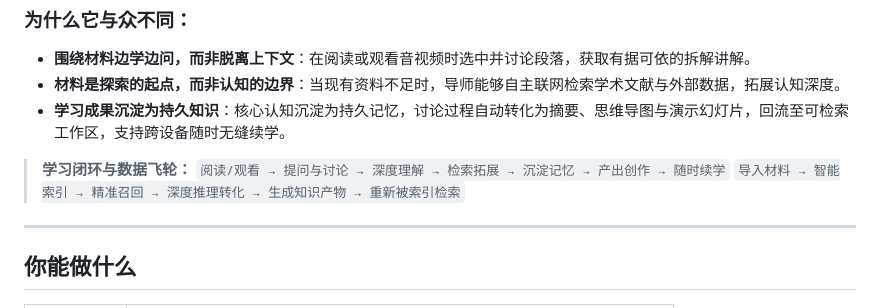
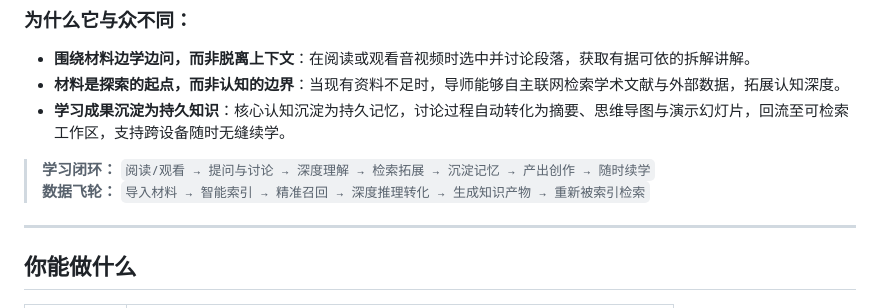
Before and after one commit to Eric-LLMs/DeepDive, a Markdown page: README.zh-CN.md, the part around the change. Rendered like a GitHub page.

```diff
--- a/README.zh-CN.md
+++ b/README.zh-CN.md
@@ -24,9 +24,8 @@ DeepDive 围绕一个核心理念构建：**学习应当是与你的材料持续
 * **材料是探索的起点，而非认知的边界**：当现有资料不足时，导师能够自主联网检索学术文献与外部数据，拓展认知深度。
 * **学习成果沉淀为持久知识**：核心认知沉淀为持久记忆，讨论过程自动转化为摘要、思维导图与演示幻灯片，回流至可检索工作区，支持跨设备随时无缝续学。
 
-> **学习闭环与数据飞轮：**
-> `阅读/观看 → 提问与讨论 → 深度理解 → 检索拓展 → 沉淀记忆 → 产出创作 → 随时续学`
-> `导入材料 → 智能索引 → 精准召回 → 深度推理转化 → 生成知识产物 → 重新被索引检索`
+> **学习闭环：** `阅读/观看 → 提问与讨论 → 深度理解 → 检索拓展 → 沉淀记忆 → 产出创作 → 随时续学`
+> **数据飞轮：** `导入材料 → 智能索引 → 精准召回 → 深度推理转化 → 生成知识产物 → 重新被索引检索`
 
 ---
 
```
Also changed, not shown: README.md (+2 -4 lines).
